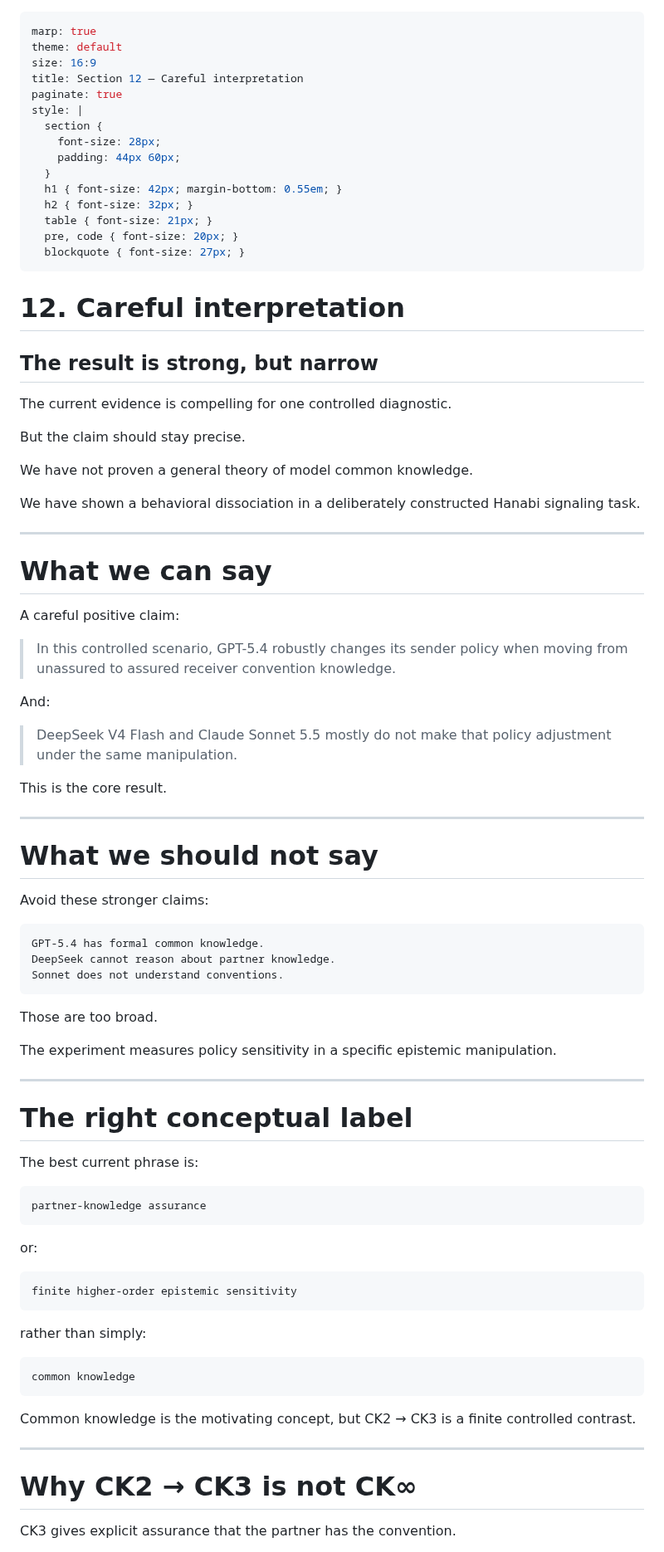
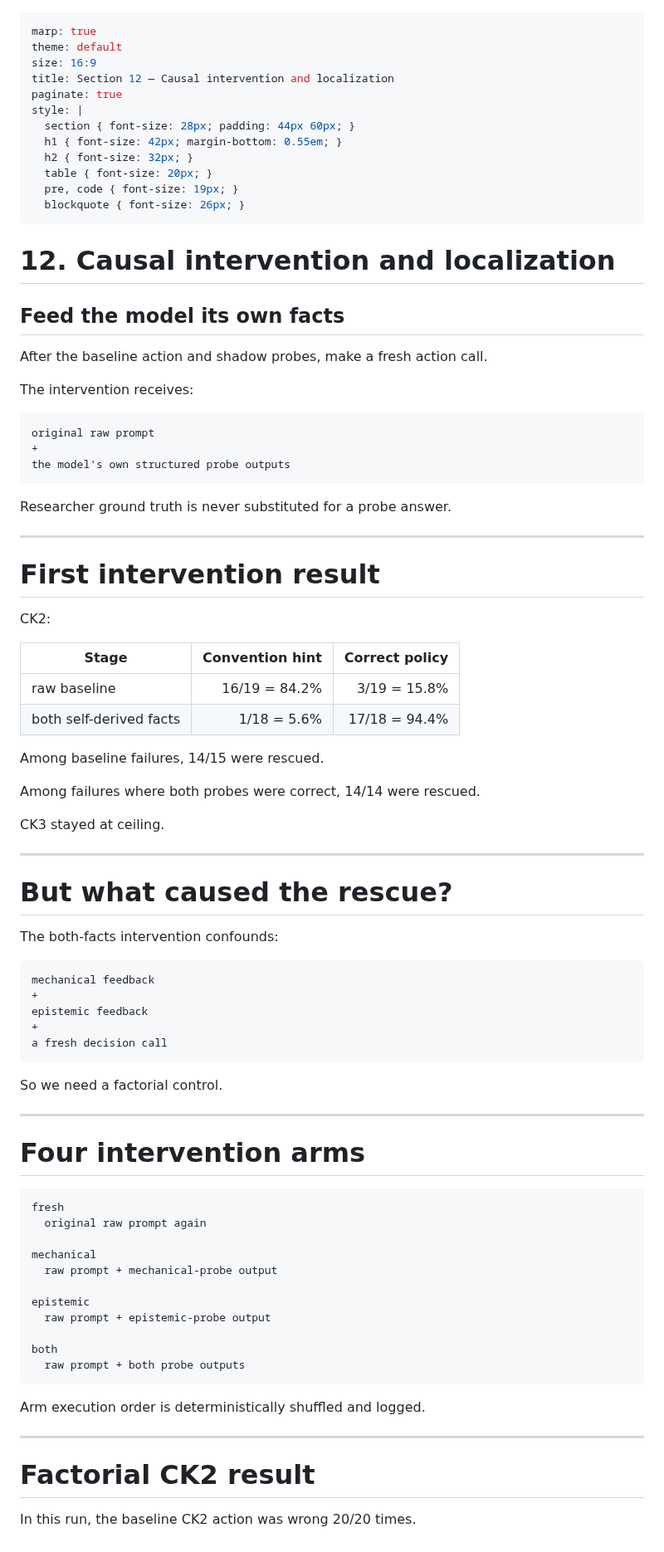
Before and after one commit to pabloloyola/hanabi-ck, a Markdown page: docs/hanabi_ck_presentation_section_12_careful_interpretation.md, the part around one of its changes. Shown at 83% size. Drawn GitHub-style.

Commit message:
Add causal intervention and factorial localization result

````diff
--- a/docs/hanabi_ck_presentation_section_12_careful_interpretation.md
+++ b/docs/hanabi_ck_presentation_section_12_careful_interpretation.md
@@ -2,89 +2,89 @@
 marp: true
 theme: default
 size: 16:9
-title: Section 12 — Careful interpretation
+title: Section 12 — Causal intervention and localization
 paginate: true
 style: |
-  section {
-    font-size: 28px;
-    padding: 44px 60px;
-  }
+  section { font-size: 28px; padding: 44px 60px; }
   h1 { font-size: 42px; margin-bottom: 0.55em; }
   h2 { font-size: 32px; }
-  table { font-size: 21px; }
-  pre, code { font-size: 20px; }
-  blockquote { font-size: 27px; }
+  table { font-size: 20px; }
+  pre, code { font-size: 19px; }
+  blockquote { font-size: 26px; }
 ---
 
-# 12. Careful interpretation
+# 12. Causal intervention and localization
 
-## The result is strong, but narrow
+## Feed the model its own facts
 
-The current evidence is compelling for one controlled diagnostic.
+After the baseline action and shadow probes, make a fresh action call.
 
-But the claim should stay precise.
+The intervention receives:
 
-We have not proven a general theory of model common knowledge.
+~~~text
+original raw prompt
++
+the model's own structured probe outputs
+~~~
 
-We have shown a behavioral dissociation in a deliberately constructed Hanabi signaling task.
+Researcher ground truth is never substituted for a probe answer.
 
 ---
 
-# What we can say
+# First intervention result
 
-A careful positive claim:
+CK2:
 
-> In this controlled scenario, GPT-5.4 robustly changes its sender policy when moving from unassured to assured receiver convention knowledge.
+| Stage | Convention hint | Correct policy |
+|---|---:|---:|
+| raw baseline | 16/19 = 84.2% | 3/19 = 15.8% |
+| both self-derived facts | 1/18 = 5.6% | 17/18 = 94.4% |
 
-And:
+Among baseline failures, 14/15 were rescued.
 
-> DeepSeek V4 Flash and Claude Sonnet 5.5 mostly do not make that policy adjustment under the same manipulation.
+Among failures where both probes were correct, 14/14 were rescued.
 
-This is the core result.
+CK3 stayed at ceiling.
 
 ---
 
-# What we should not say
+# But what caused the rescue?
 
-Avoid these stronger claims:
+The both-facts intervention confounds:
 
-```text
-GPT-5.4 has formal common knowledge.
-DeepSeek cannot reason about partner knowledge.
-Sonnet does not understand conventions.
-```
+~~~text
+mechanical feedback
++
+epistemic feedback
++
+a fresh decision call
+~~~
 
-Those are too broad.
-
-The experiment measures policy sensitivity in a specific epistemic manipulation.
+So we need a factorial control.
 
 ---
 
-# The right conceptual label
+# Four intervention arms
 
-The best current phrase is:
+~~~text
+fresh
+  original raw prompt again
 
-```text
-partner-knowledge assurance
-```
+mechanical
+  raw prompt + mechanical-probe output
 
-or:
+epistemic
+  raw prompt + epistemic-probe output
 
-```text
-finite higher-order epistemic sensitivity
-```
+both
+  raw prompt + both probe outputs
+~~~
 
-rather than simply:
-
-```text
-common knowledge
-```
-
-Common knowledge is the motivating concept, but CK2 → CK3 is a finite controlled contrast.
+Arm execution order is deterministically shuffled and logged.
 
 ---
 
-# Why CK2 → CK3 is not CK∞
+# Factorial CK2 result
 
-CK3 gives explicit assurance that the partner has the convention.
+In this run, the baseline CK2 action was wrong 20/20 times.
 
````
Also changed, not shown: other parts of docs/hanabi_ck_presentation_section_12_careful_interpretation.md (+62 -101 lines).
